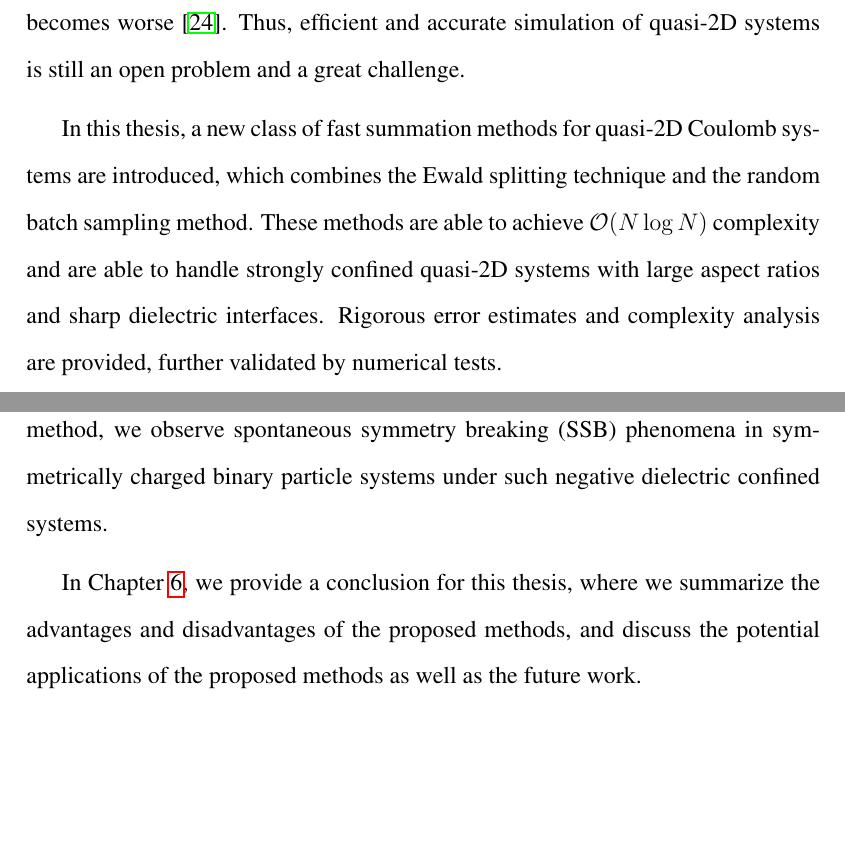
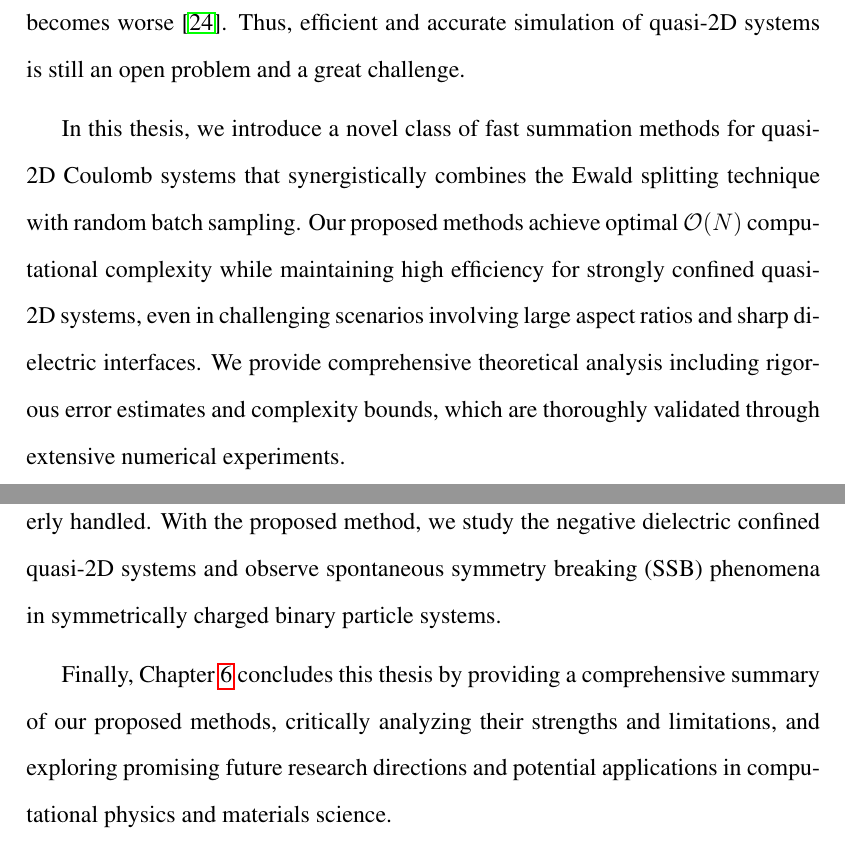
Before and after one commit to ArrogantGao/phd_thesis, a LaTeX thesis (main.tex, which reads introduction.tex): two parts of pages 14 and 16 of 27, joined at a grey line, cut so that both start at the same text, the shorter picture padded with empty space. Compiled offline with pdfLaTeX.

Commit message:
update intro

```diff
--- a/introduction.tex
+++ b/introduction.tex
@@ -62,9 +62,9 @@ Second, the periodization of FMM needs to encompass more near-field contribution
 Finally, it is worth noting that most of the aforementioned issues will become more serious when $L_z\ll \min\{L_x, L_y\}$, in which case the Ewald series summation will converge much slower~\cite{arnold2002electrostatics}, and the zero-padding issue of FFT-based methods also becomes worse~\cite{maxian2021fast}.
 Thus, efficient and accurate simulation of quasi-2D systems is still an open problem and a great challenge.
 
-In this thesis, a new class of fast summation methods for quasi-2D Coulomb systems are introduced, which combines the Ewald splitting technique and the random batch sampling method.
-These methods are able to achieve $\mathcal{O}(N\log N)$ complexity and are able to handle strongly confined quasi-2D systems with large aspect ratios and sharp dielectric interfaces.
-Rigorous error estimates and complexity analysis are provided, further validated by numerical tests.
+In this thesis, we introduce a novel class of fast summation methods for quasi-2D Coulomb systems that synergistically combines the Ewald splitting technique with random batch sampling.
+Our proposed methods achieve optimal $\mathcal{O}(N)$ computational complexity while maintaining high efficiency for strongly confined quasi-2D systems, even in challenging scenarios involving large aspect ratios and sharp dielectric interfaces.
+We provide comprehensive theoretical analysis including rigorous error estimates and complexity bounds, which are thoroughly validated through extensive numerical experiments.
 
 \section{Thesis Outlines}
 
@@ -83,7 +83,7 @@ Then based on the error analysis, we propose a new algorithm named the random ba
 
 
 In Chapter~\ref{chp_quasiewald}, we focus on the so-called negatively dielectirc confined quasi-2D systems, where the dielectric constant of the confinement can be negative, which leads to divergence in the previous methods.
-We propose a new algorithm named the quasi-Ewald method, where we introduce a new type of splitting technique, called the quasi-Ewald splitting, to handle the divergence issue.
-With the proposed method, we observe spontaneous symmetry breaking (SSB) phenomena in symmetrically charged binary particle systems under such negative dielectric confined systems.
+We propose a new algorithm named the quasi-Ewald method, where we introduce a new type of splitting technique, called the quasi-Ewald splitting, based on which the divergence issue can be properly handled.
+With the proposed method, we study the negative dielectric confined quasi-2D systems and observe spontaneous symmetry breaking (SSB) phenomena in symmetrically charged binary particle systems.
 
-In Chapter~\ref{chp_conclusion}, we provide a conclusion for this thesis, where we summarize the advantages and disadvantages of the proposed methods, and discuss the potential applications of the proposed methods as well as the future work.
+Finally, Chapter~\ref{chp_conclusion} concludes this thesis by providing a comprehensive summary of our proposed methods, critically analyzing their strengths and limitations, and exploring promising future research directions and potential applications in computational physics and materials science.
```
